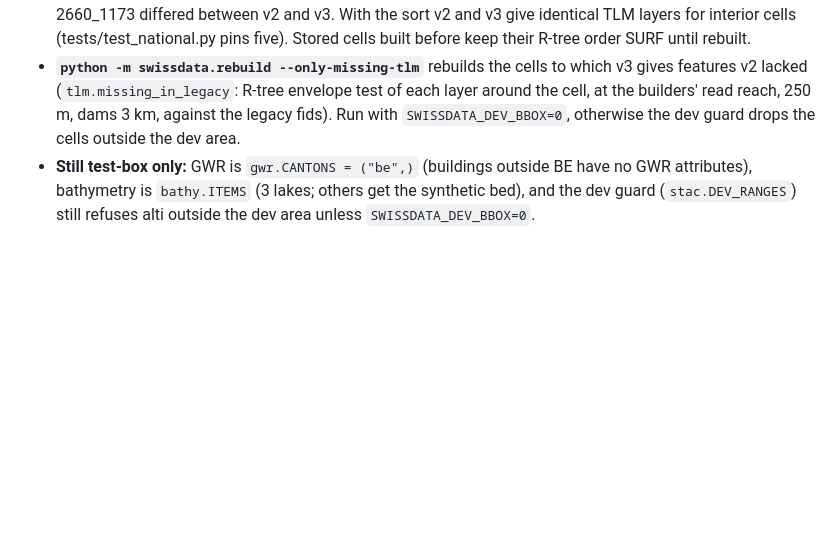
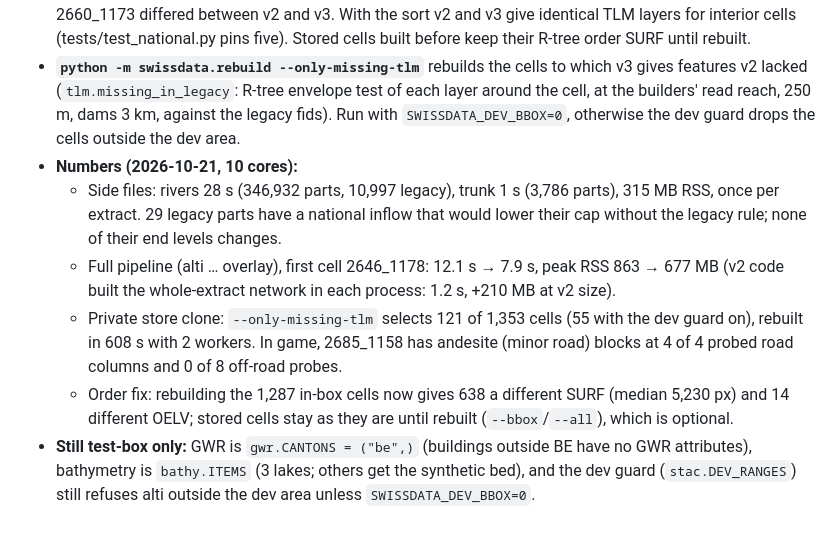
Before and after one commit to Bissbert/swiss-world, a Markdown page: NOTES-sidecar-tlm.md, the part around the change. GitHub-like rendering; blank space fills up the shorter version.

Commit message:
notes: national TLM extract numbers
Co-Authored-By: Claude Opus 5.5 <noreply@anthropic.com>

```diff
--- a/NOTES-sidecar-tlm.md
+++ b/NOTES-sidecar-tlm.md
@@ -143,4 +143,9 @@ Regenerate with `uv run --group dev python -I -m swissdata.tlm_preview 2646 1178
 - **Legacy rule (byte-identical inside the old box):** the features v2 held (`items(bbox=LEGACY_BBOX)` of v3, verified identical to v2 in content and fid order for all 14 layers) are propagated alone first and keep those river caps / trunk parts; the rest of the country is propagated with them held fixed. So a line flowing into the old area from outside does not lower its levels there.
 - **`tlm.read` returns fid (source) order.** OGR's spatial filter yields R-tree traversal order, which changes with everything else in the extract; landcover burns overlapping polygons last-wins, so SURF of 2646_1178 and 2660_1173 differed between v2 and v3. With the sort v2 and v3 give identical TLM layers for interior cells (tests/test_national.py pins five). Stored cells built before keep their R-tree order SURF until rebuilt.
 - **`python -m swissdata.rebuild --only-missing-tlm`** rebuilds the cells to which v3 gives features v2 lacked (`tlm.missing_in_legacy`: R-tree envelope test of each layer around the cell, at the builders' read reach, 250 m, dams 3 km, against the legacy fids). Run with `SWISSDATA_DEV_BBOX=0`, otherwise the dev guard drops the cells outside the dev area.
+- **Numbers (2026-10-21, 10 cores):**
+  - Side files: rivers 28 s (346,932 parts, 10,997 legacy), trunk 1 s (3,786 parts), 315 MB RSS, once per extract. 29 legacy parts have a national inflow that would lower their cap without the legacy rule; none of their end levels changes.
+  - Full pipeline (alti … overlay), first cell 2646_1178: 12.1 s → 7.9 s, peak RSS 863 → 677 MB (v2 code built the whole-extract network in each process: 1.2 s, +210 MB at v2 size).
+  - Private store clone: `--only-missing-tlm` selects 121 of 1,353 cells (55 with the dev guard on), rebuilt in 608 s with 2 workers. In game, 2685_1158 has andesite (minor road) blocks at 4 of 4 probed road columns and 0 of 8 off-road probes.
+  - Order fix: rebuilding the 1,287 in-box cells now gives 638 a different SURF (median 5,230 px) and 14 different OELV; stored cells stay as they are until rebuilt (`--bbox`/`--all`), which is optional.
 - **Still test-box only:** GWR is `gwr.CANTONS = ("be",)` (buildings outside BE have no GWR attributes), bathymetry is `bathy.ITEMS` (3 lakes; others get the synthetic bed), and the dev guard (`stac.DEV_RANGES`) still refuses alti outside the dev area unless `SWISSDATA_DEV_BBOX=0`.
```
